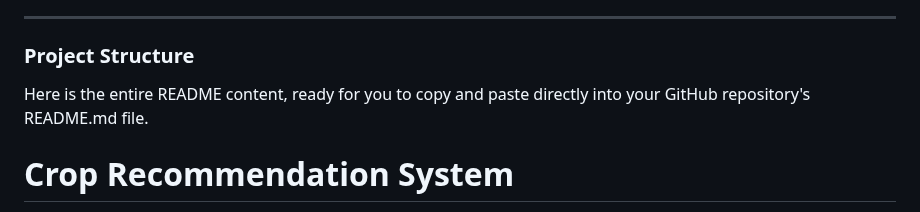
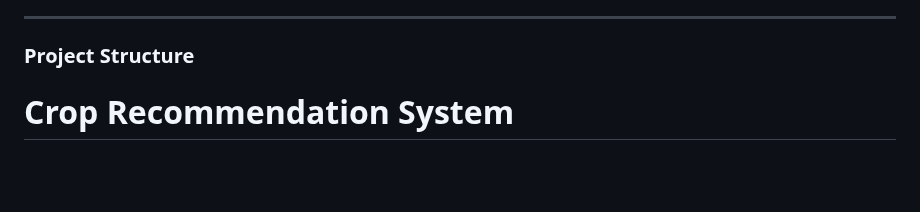
Before and after one commit to ffdgt/crop-recommendation-system-, a Markdown page: README.md, the part around the change. GitHub-like rendering; blank space fills up the shorter version.

```diff
--- a/README.md
+++ b/README.md
@@ -16,8 +16,6 @@ A machine learning-based crop recommendation web application that suggests the m
 ---
 
 ### Project Structure
-
-Here is the entire README content, ready for you to copy and paste directly into your GitHub repository's README.md file.
 
 # Crop Recommendation System
 
```
